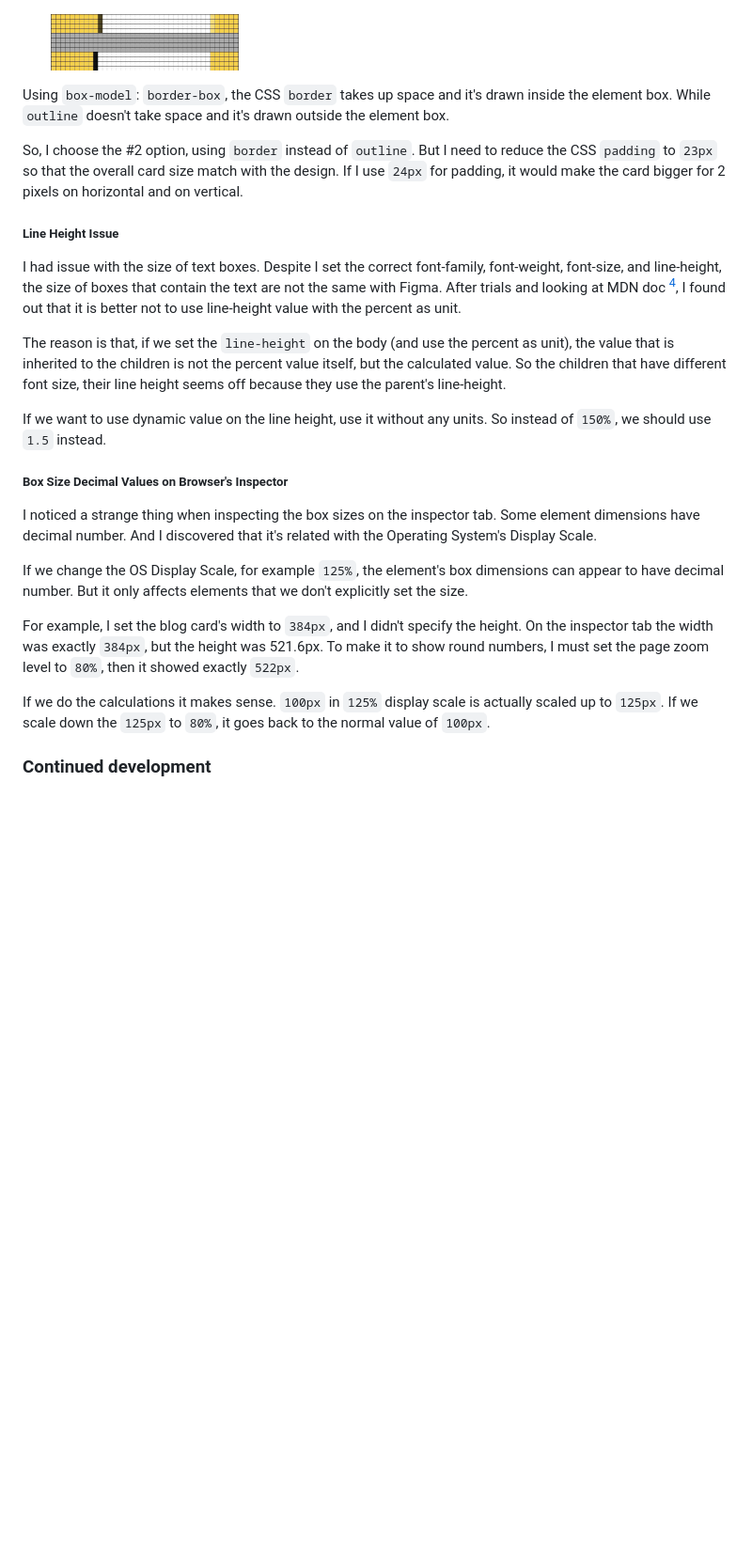
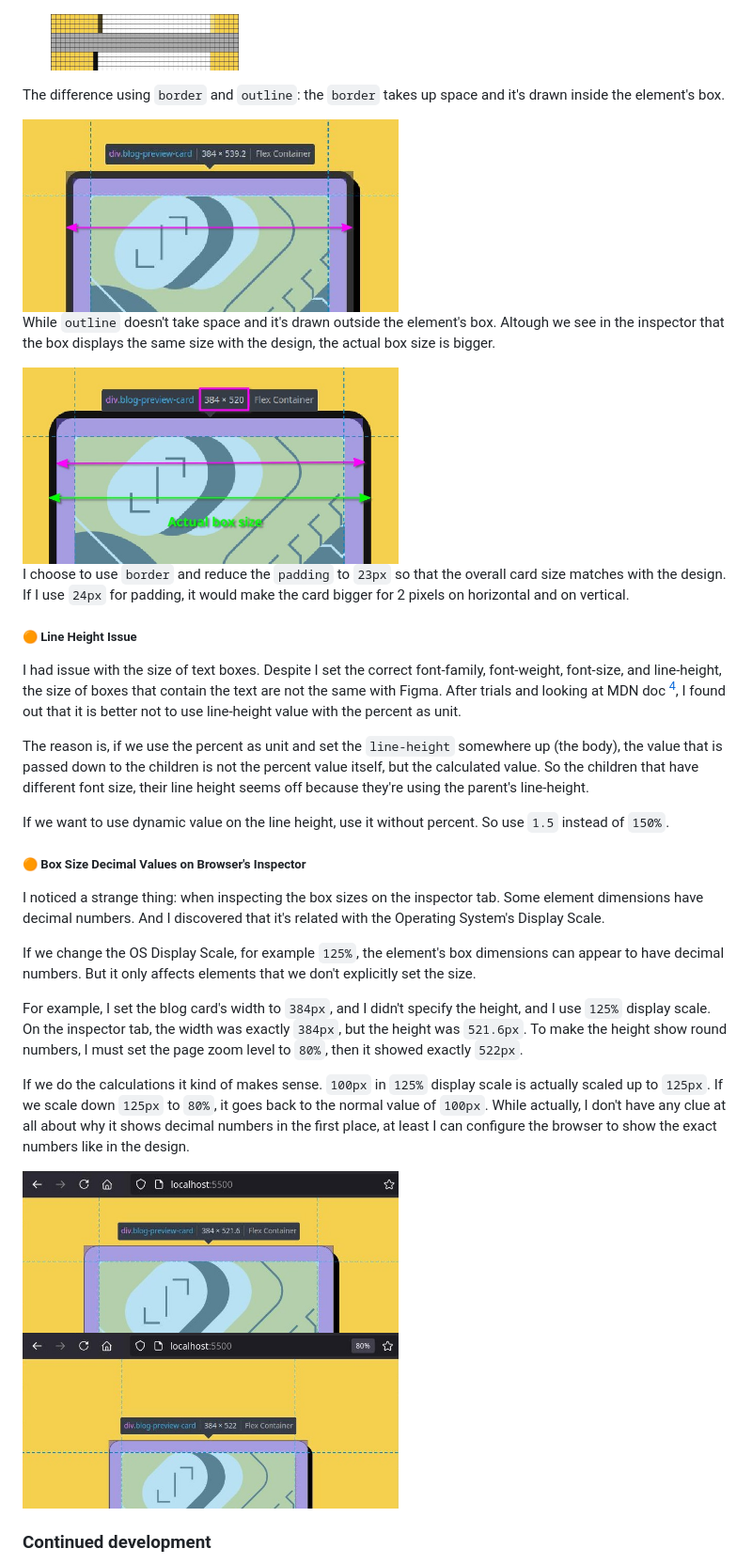
Before and after one commit to finkusuma-dev/frontendmenter-blog-preview-card, a Markdown page: README.md, the part around the change printed below. Shown: that part at 94% size. Drawn GitHub-style; pictures changed too: _docs/box_border.jpg (added), _docs/box_outline.jpg (added), _docs/box_with_zoom100.jpg (added); blank space fills up the shorter version.

Commit message:
docs: update readme

```diff
--- a/README.md
+++ b/README.md
@@ -147,27 +147,36 @@ I tried different values on the CSS padding and also tried CSS border and outlin
 
     <img src="./_docs/outline_pad24.jpg" width="200"/>
 
-Using `box-model`: `border-box`, the CSS `border` takes up space and it's drawn inside the element box. While `outline` doesn't take space and it's drawn outside the element box.
+The difference using `border` and `outline`: the `border` takes up space and it's drawn inside the element's box.
 
-So, I choose the #2 option, using `border` instead of `outline`. But I need to reduce the CSS `padding` to `23px` so that the overall card size match with the design. If I use `24px` for padding, it would make the card bigger for 2 pixels on horizontal and on vertical.
+<img src="./_docs/box_border.jpg" width="400">
 
-##### Line Height Issue
+While `outline` doesn't take space and it's drawn outside the element's box. Altough we see in the inspector that the box displays the same size with the design, the actual box size is bigger.
+
+<img src="./_docs/box_outline.jpg" width="400">
+
+I choose to use `border` and reduce the `padding` to `23px` so that the overall card size matches with the design. If I use `24px` for padding, it would make the card bigger for 2 pixels on horizontal and on vertical.
+
+##### 🟠 Line Height Issue
 
 I had issue with the size of text boxes. Despite I set the correct font-family, font-weight, font-size, and line-height, the size of boxes that contain the text are not the same with Figma. After trials and looking at MDN doc [^4], I found out that it is better not to use line-height value with the percent as unit.
 
-The reason is that, if we set the `line-height` on the body (and use the percent as unit), the value that is inherited to the children is not the percent value itself, but the calculated value. So the children that have different font size, their line height seems off because they use the parent's line-height.
+The reason is, if we use the percent as unit and set the `line-height` somewhere up (the body), the value that is passed down to the children is not the percent value itself, but the calculated value. So the children that have different font size, their line height seems off because they're using the parent's line-height.
 
-If we want to use dynamic value on the line height, use it without any units. So instead of `150%`, we should use `1.5` instead.
+If we want to use dynamic value on the line height, use it without percent. So use `1.5` instead of `150%`.
 
-##### Box Size Decimal Values on Browser's Inspector
+##### 🟠 Box Size Decimal Values on Browser's Inspector
 
-I noticed a strange thing when inspecting the box sizes on the inspector tab. Some element dimensions have decimal number. And I discovered that it's related with the Operating System's Display Scale.
+I noticed a strange thing: when inspecting the box sizes on the inspector tab. Some element dimensions have decimal numbers. And I discovered that it's related with the Operating System's Display Scale.
 
-If we change the OS Display Scale, for example `125%`, the element's box dimensions can appear to have decimal number. But it only affects elements that we don't explicitly set the size.
+If we change the OS Display Scale, for example `125%`, the element's box dimensions can appear to have decimal numbers. But it only affects elements that we don't explicitly set the size.
 
-For example, I set the blog card's width to `384px`, and I didn't specify the height. On the inspector tab the width was exactly `384px`, but the height was 521.6px. To make it to show round numbers, I must set the page zoom level to `80%`, then it showed exactly `522px`.
+For example, I set the blog card's width to `384px`, and I didn't specify the height, and I use `125%` display scale. On the inspector tab, the width was exactly `384px`, but the height was `521.6px`. To make the height show round numbers, I must set the page zoom level to `80%`, then it showed exactly `522px`.
 
-If we do the calculations it makes sense. `100px` in `125%` display scale is actually scaled up to `125px`. If we scale down the `125px` to `80%`, it goes back to the normal value of `100px`.
+If we do the calculations it kind of makes sense. `100px` in `125%` display scale is actually scaled up to `125px`. If we scale down `125px` to `80%`, it goes back to the normal value of `100px`. While actually, I don't have any clue at all about why it shows decimal numbers in the first place, at least I can configure the browser to show the exact numbers like in the design.
+
+<img src="./_docs/box_with_zoom100.jpg" width="400"/>
+<img src="./_docs/box_with_zoom80.jpg" width="400"/>
 
 ### Continued development
 
```
Also changed, not shown: other parts of README.md (+13 -13 lines).
